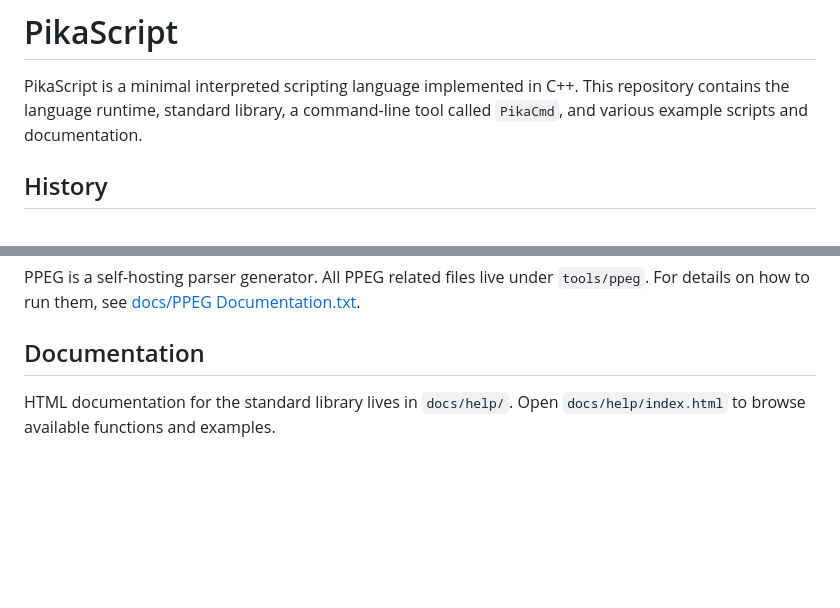
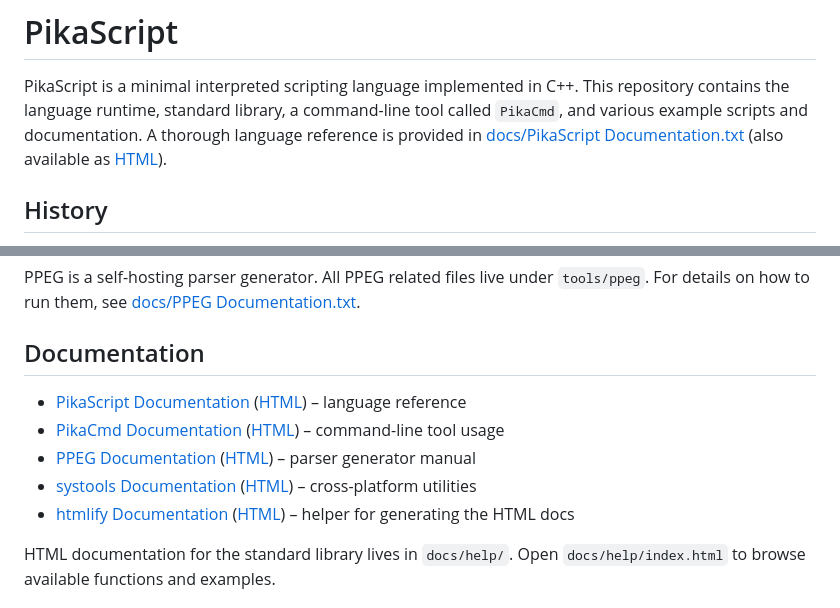
Before and after one commit to malstrom72/PikaScript, a Markdown page: README.md, 2 parts joined by grey strips. Drawn GitHub-style; blank space fills up the shorter version.

Commit message:
Improve documentation links

```diff
--- a/README.md
+++ b/README.md
@@ -1,6 +1,7 @@
 # PikaScript
 
 PikaScript is a minimal interpreted scripting language implemented in C++. This repository contains the language runtime, standard library, a command-line tool called `PikaCmd`, and various example scripts and documentation.
+A thorough language reference is provided in [docs/PikaScript Documentation.txt](docs/PikaScript%20Documentation.txt) (also available as [HTML](docs/PikaScript%20Documentation.html)).
 
 ## History
 
@@ -89,6 +90,12 @@ PPEG is a self-hosting parser generator. All PPEG related files live under `tool
 
 ## Documentation
 
+* [PikaScript Documentation](docs/PikaScript%20Documentation.txt) ([HTML](docs/PikaScript%20Documentation.html)) – language reference
+* [PikaCmd Documentation](docs/PikaCmd%20Documentation.txt) ([HTML](docs/PikaCmd%20Documentation.html)) – command-line tool usage
+* [PPEG Documentation](docs/PPEG%20Documentation.txt) ([HTML](docs/PPEG%20Documentation.html)) – parser generator manual
+* [systools Documentation](docs/systools%20Documentation.txt) ([HTML](docs/systools%20Documentation.html)) – cross-platform utilities
+* [htmlify Documentation](docs/htmlify%20Documentation.txt) ([HTML](docs/htmlify%20Documentation.html)) – helper for generating the HTML docs
+
 HTML documentation for the standard library lives in `docs/help/`. Open `docs/help/index.html` to browse available functions and examples.
 
 ## Testing
```
